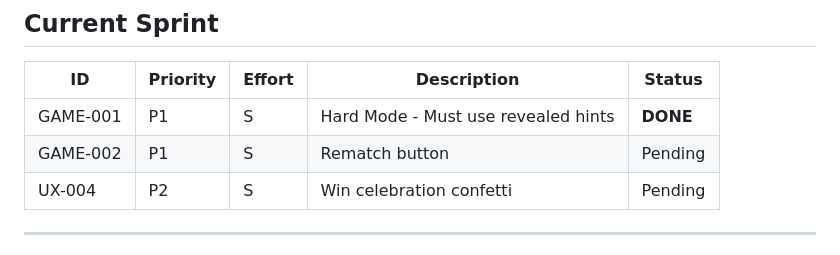
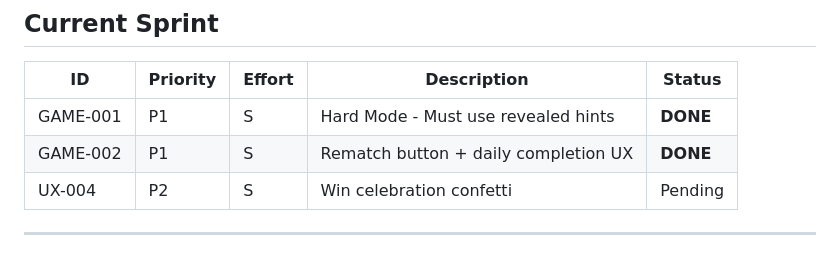
Before and after one commit to ahhhdum/epcvip-tools-hub, a Markdown page: BACKLOG.md, the part around the change. Rendered like a GitHub page.

Commit message:
Update BACKLOG: Mark GAME-002 as done
Co-Authored-By: Claude Opus 4.5 <noreply@anthropic.com>

```diff
--- a/BACKLOG.md
+++ b/BACKLOG.md
@@ -24,7 +24,7 @@
 | ID | Priority | Effort | Description | Status |
 |----|----------|--------|-------------|--------|
 | GAME-001 | P1 | S | Hard Mode - Must use revealed hints | **DONE** |
-| GAME-002 | P1 | S | Rematch button | Pending |
+| GAME-002 | P1 | S | Rematch button + daily completion UX | **DONE** |
 | UX-004 | P2 | S | Win celebration confetti | Pending |
 
 ---
```
